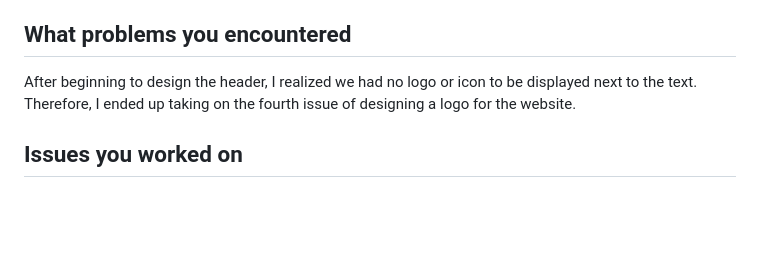
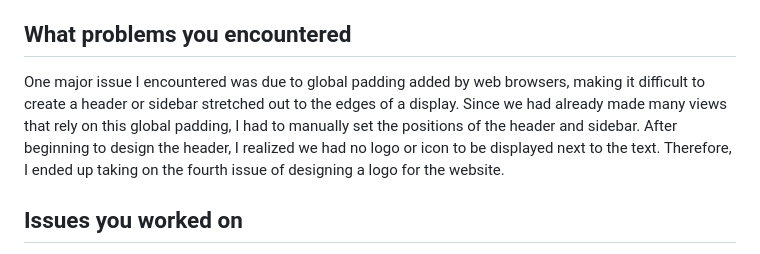
Before and after one commit to ryandperry/Alternate-Career-Planner, a Markdown page: sprint2/jminehan.md, the part around the change. GitHub-like rendering; blank space fills up the shorter version.

Commit message:
Updated my sprint 2 markdown file

```diff
--- a/sprint2/jminehan.md
+++ b/sprint2/jminehan.md
@@ -18,7 +18,7 @@
 All planned items were completed. In the next sprint when all pages are written, I can begin tying links together with functional navigation.
 
 ## What problems you encountered
-After beginning to design the header, I realized we had no logo or icon to be displayed next to the text. Therefore, I ended up taking on the fourth issue of designing a logo for the website.
+One major issue I encountered was due to global padding added by web browsers, making it difficult to create a header or sidebar stretched out to the edges of a display. Since we had already made many views that rely on this global padding, I had to manually set the positions of the header and sidebar. After beginning to design the header, I realized we had no logo or icon to be displayed next to the text. Therefore, I ended up taking on the fourth issue of designing a logo for the website.
 
 ## Issues you worked on
 - Make a UI for a list of potential jobs with sample jobs in MajorDetailView.
```
